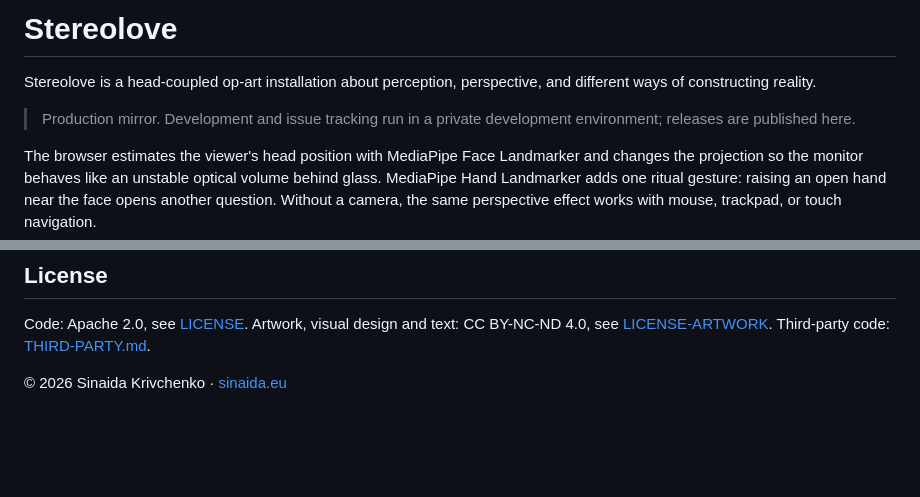
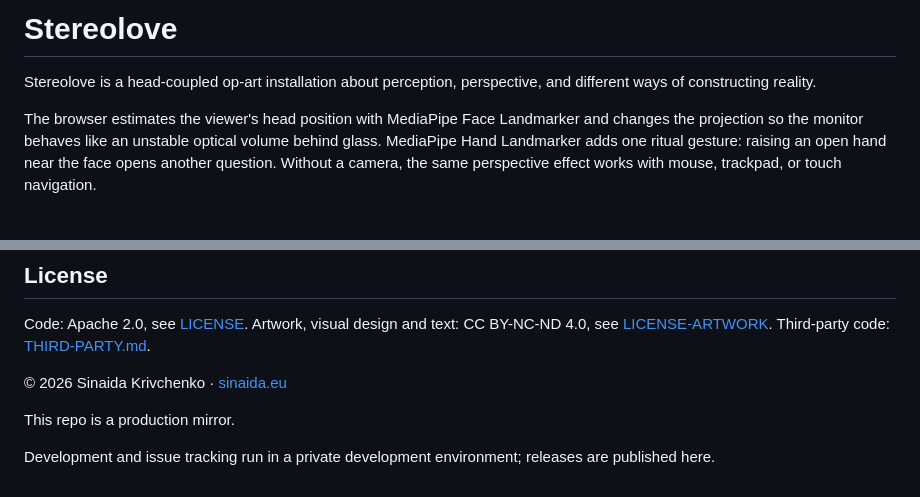
Before and after one commit to sinaida-space/stereolove, a Markdown page: README.md, 2 parts joined by grey strips. Rendered like a GitHub page; blank space fills up the shorter version.

Commit message:
docs(readme): move production mirror note to the end
Co-Authored-By: Claude Opus 5.5 <noreply@anthropic.com>

```diff
--- a/README.md
+++ b/README.md
@@ -1,8 +1,6 @@
 # Stereolove
 
 Stereolove is a head-coupled op-art installation about perception, perspective, and different ways of constructing reality.
-
-> Production mirror. Development and issue tracking run in a private development environment; releases are published here.
 
 The browser estimates the viewer's head position with MediaPipe Face Landmarker and changes the projection so the monitor behaves like an unstable optical volume behind glass. MediaPipe Hand Landmarker adds one ritual gesture: raising an open hand near the face opens another question. Without a camera, the same perspective effect works with mouse, trackpad, or touch navigation.
 
@@ -122,4 +120,8 @@ Third-party code: [THIRD-PARTY.md](THIRD-PARTY.md).
 
 © 2026 Sinaida Krivchenko · [sinaida.eu](https://sinaida.eu)
 
+This repo is a production mirror.
+
+Development and issue tracking run in a private development environment; releases are published here.
+
 <!-- Je suis le spectre d'une rose que tu portais hier au bal. Théophile Gautier, 1837 -->
```
